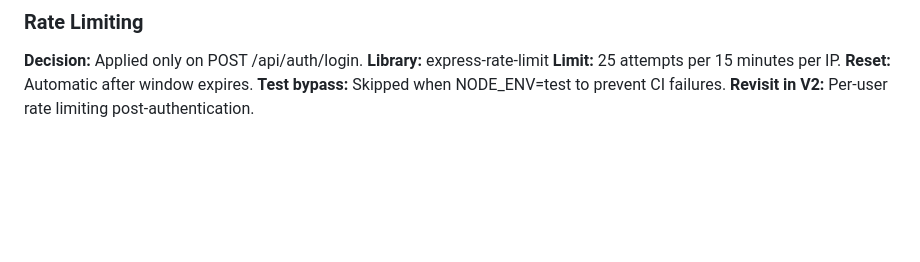
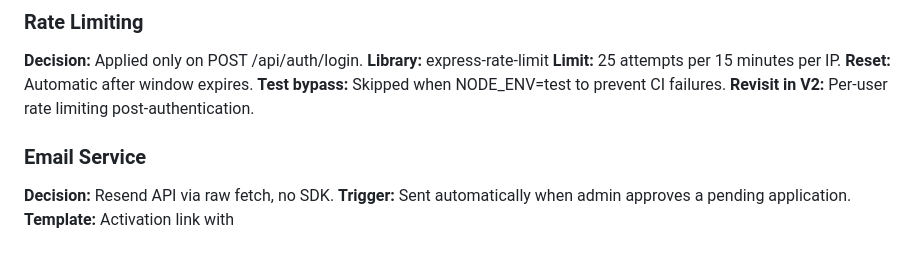
Before and after one commit to MahmoudAlHaj4/Lably, a Markdown page: design.md, the part around the change. Rendered like a GitHub page; blank space fills up the shorter version.

Commit message:
docs: add Email service to Development Decisions

```diff
--- a/design.md
+++ b/design.md
@@ -386,3 +386,9 @@ User redirected to login page
 **Reset:** Automatic after window expires.
 **Test bypass:** Skipped when NODE_ENV=test to prevent CI failures.
 **Revisit in V2:** Per-user rate limiting post-authentication.
+
+
+### Email Service
+**Decision:** Resend API via raw fetch, no SDK.
+**Trigger:** Sent automatically when admin approves a pending application.
+**Template:** Activation link with
```
